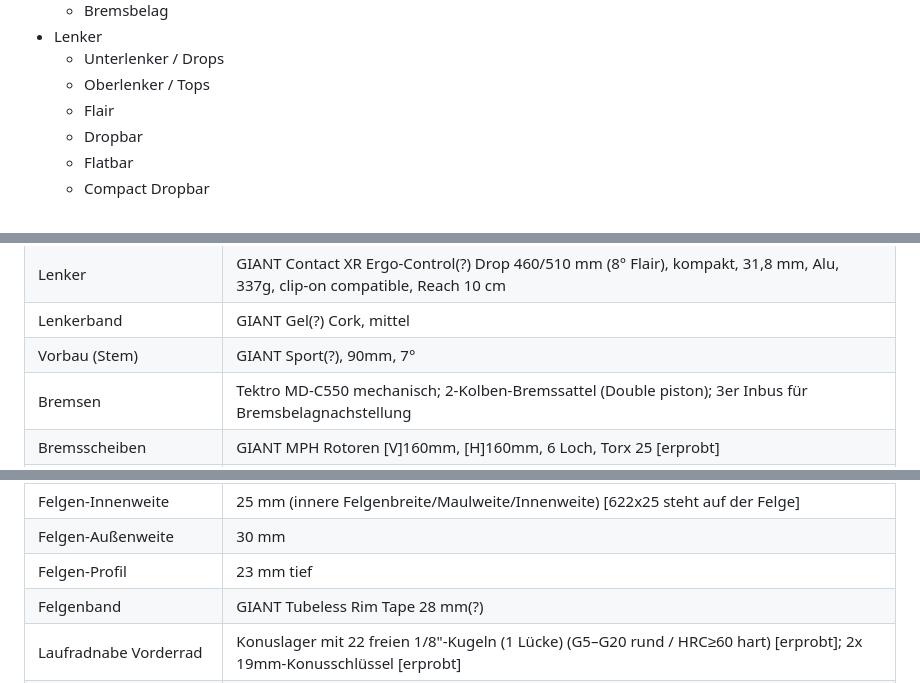
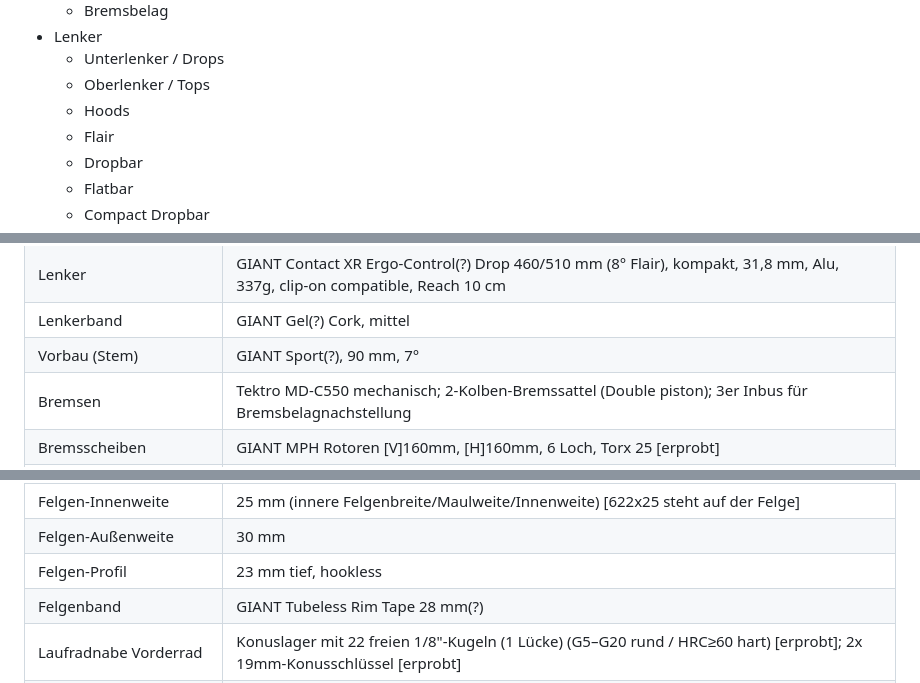
Before and after one commit to andre-st/andre-st.github.io, a Markdown page: bicycle/README.md, 3 parts joined by grey strips. Rendered like a GitHub page.

```diff
--- a/bicycle/README.md
+++ b/bicycle/README.md
@@ -83,6 +83,7 @@ Stern-Bewertungen sind immmer von max. 5 Sternen (1 Stern = schlecht; 5 beste; 3
 - Lenker
 	- Unterlenker / Drops
 	- Oberlenker / Tops
+	- Hoods
 	- Flair
 	- Dropbar
 	- Flatbar
@@ -172,7 +173,7 @@ im folgenden Werte, die ich rechercheriert oder selbst am Rad ermitteln konnte:
 | Steuersatzlager unten       | MH-P22  – 34.1 x 46.9 x 7 – 45/45 [erprobt],  OD=46,76 ID=34,0  mm [gemessen]
 | Lenker                      | GIANT Contact XR Ergo-Control(?) Drop 460/510 mm (8&deg; Flair), kompakt, 31,8 mm, Alu, 337g, clip-on compatible, Reach 10 cm
 | Lenkerband                  | GIANT Gel(?) Cork, mittel
-| Vorbau (Stem)               | GIANT Sport(?), 90mm, 7&deg;
+| Vorbau (Stem)               | GIANT Sport(?), 90 mm, 7&deg;
 | Bremsen                     | Tektro MD-C550 mechanisch; 2-Kolben-Bremssattel (Double piston); 3er Inbus für Bremsbelagnachstellung
 | Bremsscheiben               | GIANT MPH Rotoren [V]160mm, [H]160mm, 6 Loch, Torx 25 [erprobt]
 | Umwerfer  (Front Derailleur)| Shimano Sora ST-R3000
@@ -189,7 +190,7 @@ im folgenden Werte, die ich rechercheriert oder selbst am Rad ermitteln konnte:
 | Laufräder                   | GIANT SX2 Disc-Radsatz, Legierung, tubeless-ready, Laufradsatz 2030g, ??? Speichen, für 150-kg-Fahrrad
 | Felgen-Innenweite           | 25 mm   (innere Felgenbreite/Maulweite/Innenweite) [622x25 steht auf der Felge]
 | Felgen-Außenweite           | 30 mm
-| Felgen-Profil               | 23 mm tief
+| Felgen-Profil               | 23 mm tief, hookless
 | Felgenband                  | GIANT Tubeless Rim Tape 28 mm(?)
 | Laufradnabe Vorderrad       | Konuslager mit 22 freien 1/8"-Kugeln (1 Lücke) (G5–G20 rund / HRC&ge;60 hart) [erprobt]; 2x 19mm-Konusschlüssel [erprobt]
 | Laufradnabe Hinterrad       | angebl. Wälzlager (6902 15×28×7 mm???), stabiler als Konus (Kraftangriff axial/torsional durch Antrieb statt nur radial wie bei besser rollendem Konus)
```
Also changed, not shown: other parts of bicycle/README.md (+1 -1 lines), cooking/README.md (renamed from COOKING.md, +1 -1 lines), cooking/coffee.jpg (renamed from COOKING-coffee.jpg), selling/README.md (renamed from SALES.md).
